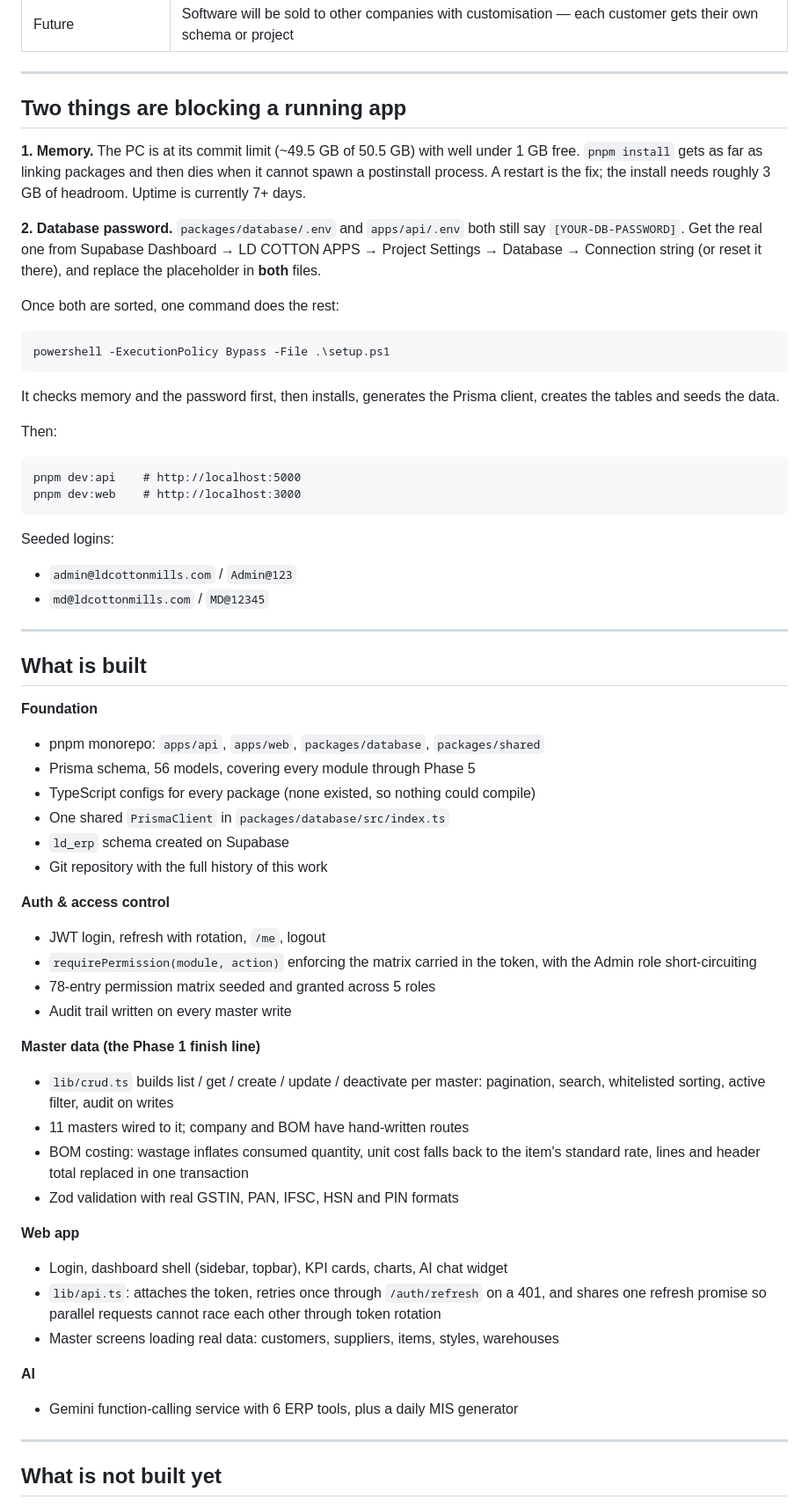
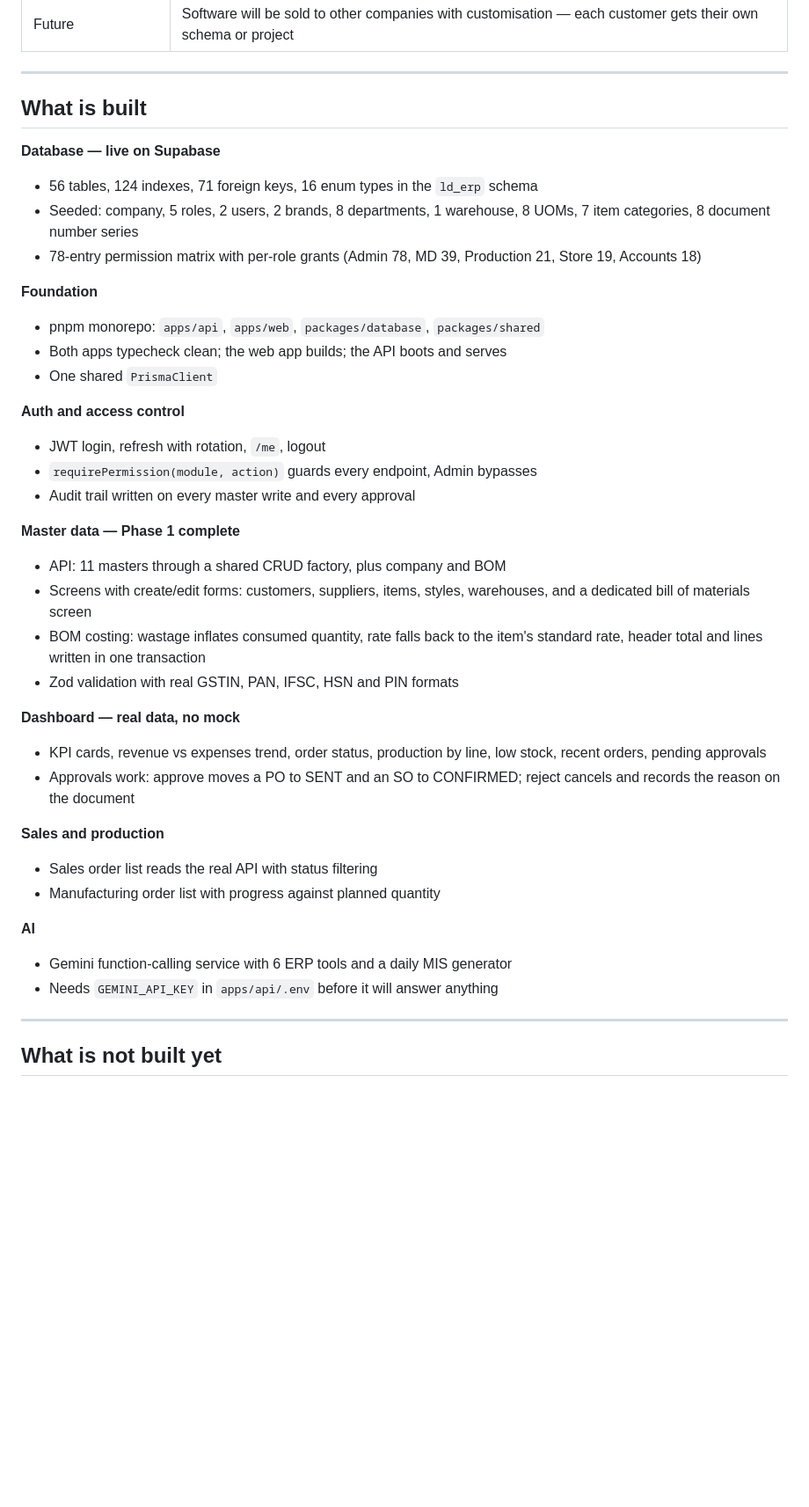
Before and after one commit to gavhanemk/ld-erp-solution, a Markdown page: PROJECT_STATUS.md, the part around one of its changes. Shown at 88% size. Rendered like a GitHub page; blank space fills up the shorter version.

````diff
--- a/PROJECT_STATUS.md
+++ b/PROJECT_STATUS.md
@@ -35,75 +67,46 @@ but its `ai.service.ts` has 4 extra AI tools worth porting later
 
 ---
 
-## Two things are blocking a running app
+## What is built
 
-**1. Memory.** The PC is at its commit limit (~49.5 GB of 50.5 GB) with well
-under 1 GB free. `pnpm install` gets as far as linking packages and then dies
-when it cannot spawn a postinstall process. A restart is the fix; the install
-needs roughly 3 GB of headroom. Uptime is currently 7+ days.
-
-**2. Database password.** `packages/database/.env` and `apps/api/.env` both
-still say `[YOUR-DB-PASSWORD]`. Get the real one from Supabase Dashboard →
-LD COTTON APPS → Project Settings → Database → Connection string (or reset it
-there), and replace the placeholder in **both** files.
-
-Once both are sorted, one command does the rest:
-
-```powershell
-powershell -ExecutionPolicy Bypass -File .\setup.ps1
-```
-
-It checks memory and the password first, then installs, generates the Prisma
-client, creates the tables and seeds the data.
-
-Then:
-
-```
-pnpm dev:api    # http://localhost:5000
-pnpm dev:web    # http://localhost:3000
-```
-
-Seeded logins:
-- `admin@ldcottonmills.com` / `Admin@123`
-- `md@ldcottonmills.com` / `MD@12345`
-
----
-
-## What is built
+**Database — live on Supabase**
+- 56 tables, 124 indexes, 71 foreign keys, 16 enum types in the `ld_erp` schema
+- Seeded: company, 5 roles, 2 users, 2 brands, 8 departments, 1 warehouse,
+  8 UOMs, 7 item categories, 8 document number series
+- 78-entry permission matrix with per-role grants
+  (Admin 78, MD 39, Production 21, Store 19, Accounts 18)
 
 **Foundation**
 - pnpm monorepo: `apps/api`, `apps/web`, `packages/database`, `packages/shared`
-- Prisma schema, 56 models, covering every module through Phase 5
-- TypeScript configs for every package (none existed, so nothing could compile)
-- One shared `PrismaClient` in `packages/database/src/index.ts`
-- `ld_erp` schema created on Supabase
-- Git repository with the full history of this work
+- Both apps typecheck clean; the web app builds; the API boots and serves
+- One shared `PrismaClient`
 
-**Auth & access control**
+**Auth and access control**
 - JWT login, refresh with rotation, `/me`, logout
-- `requirePermission(module, action)` enforcing the matrix carried in the token,
-  with the Admin role short-circuiting
-- 78-entry permission matrix seeded and granted across 5 roles
-- Audit trail written on every master write
+- `requirePermission(module, action)` guards every endpoint, Admin bypasses
+- Audit trail written on every master write and every approval
 
-**Master data (the Phase 1 finish line)**
-- `lib/crud.ts` builds list / get / create / update / deactivate per master:
-  pagination, search, whitelisted sorting, active filter, audit on writes
-- 11 masters wired to it; company and BOM have hand-written routes
-- BOM costing: wastage inflates consumed quantity, unit cost falls back to the
-  item's standard rate, lines and header total replaced in one transaction
+**Master data — Phase 1 complete**
+- API: 11 masters through a shared CRUD factory, plus company and BOM
+- Screens with create/edit forms: customers, suppliers, items, styles,
+  warehouses, and a dedicated bill of materials screen
+- BOM costing: wastage inflates consumed quantity, rate falls back to the
+  item's standard rate, header total and lines written in one transaction
 - Zod validation with real GSTIN, PAN, IFSC, HSN and PIN formats
 
-**Web app**
-- Login, dashboard shell (sidebar, topbar), KPI cards, charts, AI chat widget
-- `lib/api.ts`: attaches the token, retries once through `/auth/refresh` on a
-  401, and shares one refresh promise so parallel requests cannot race each
-  other through token rotation
-- Master screens loading real data: customers, suppliers, items, styles,
-  warehouses
+**Dashboard — real data, no mock**
+- KPI cards, revenue vs expenses trend, order status, production by line,
+  low stock, recent orders, pending approvals
+- Approvals work: approve moves a PO to SENT and an SO to CONFIRMED; reject
+  cancels and records the reason on the document
+
+**Sales and production**
+- Sales order list reads the real API with status filtering
+- Manufacturing order list with progress against planned quantity
 
 **AI**
-- Gemini function-calling service with 6 ERP tools, plus a daily MIS generator
+- Gemini function-calling service with 6 ERP tools and a daily MIS generator
+- Needs `GEMINI_API_KEY` in `apps/api/.env` before it will answer anything
 
 ---
 
````
Also changed, not shown: other parts of PROJECT_STATUS.md (+83 -24 lines).
